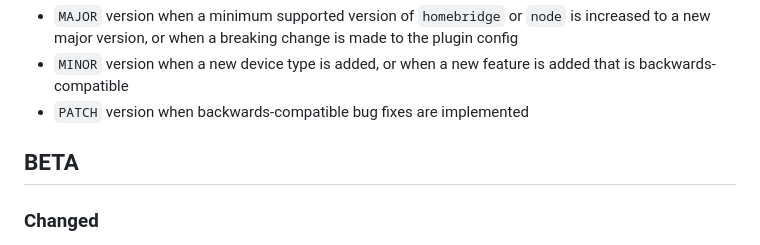
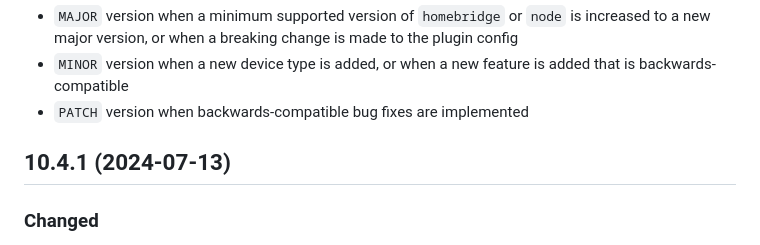
Before and after one commit to bwp91/homebridge-meross, a Markdown page: CHANGELOG.md, the part around the change. GitHub-like rendering.

```diff
--- a/CHANGELOG.md
+++ b/CHANGELOG.md
@@ -8,7 +8,7 @@ This project tries to adhere to [Semantic Versioning](http://semver.org/). In pr
 - `MINOR` version when a new device type is added, or when a new feature is added that is backwards-compatible
 - `PATCH` version when backwards-compatible bug fixes are implemented
 
-## BETA
+## 10.4.1 (2024-07-13)
 
 ### Changed
 
```
